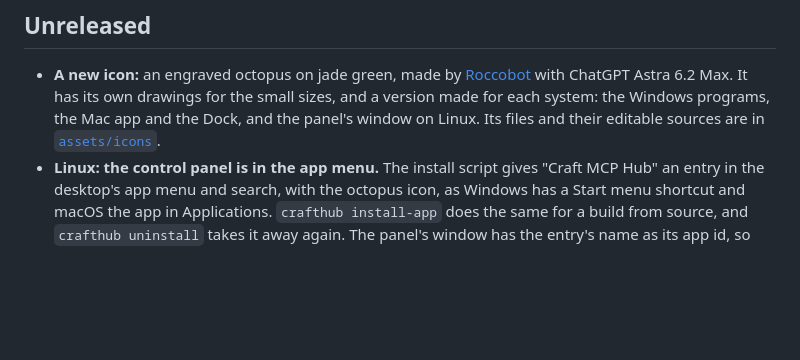
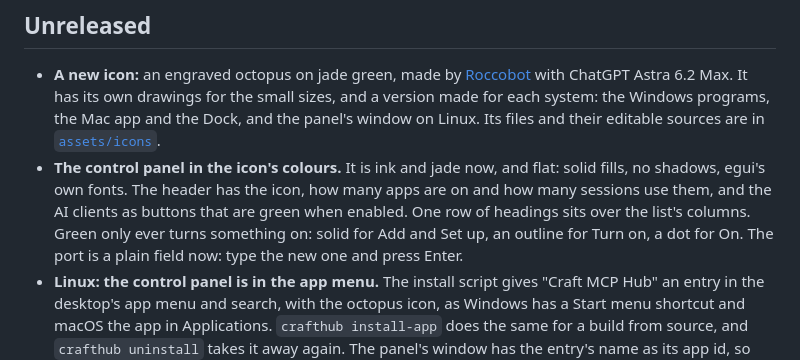
Before and after one commit to AndrianLeah/craft-mcp-hub, a Markdown page: CHANGELOG.md, the part around the change. Rendered like a GitHub page; blank space fills up the shorter version.

```diff
--- a/CHANGELOG.md
+++ b/CHANGELOG.md
@@ -3,6 +3,7 @@
 ## Unreleased
 
 - **A new icon:** an engraved octopus on jade green, made by [Roccobot](https://github.com/Roccobot) with ChatGPT Astra 6.2 Max. It has its own drawings for the small sizes, and a version made for each system: the Windows programs, the Mac app and the Dock, and the panel's window on Linux. Its files and their editable sources are in [`assets/icons`](assets/icons).
+- **The control panel in the icon's colours.** It is ink and jade now, and flat: solid fills, no shadows, egui's own fonts. The header has the icon, how many apps are on and how many sessions use them, and the AI clients as buttons that are green when enabled. One row of headings sits over the list's columns. Green only ever turns something on: solid for Add and Set up, an outline for Turn on, a dot for On. The port is a plain field now: type the new one and press Enter.
 - **Linux: the control panel is in the app menu.** The install script gives "Craft MCP Hub" an entry in the desktop's app menu and search, with the octopus icon, as Windows has a Start menu shortcut and macOS the app in Applications. `crafthub install-app` does the same for a build from source, and `crafthub uninstall` takes it away again. The panel's window has the entry's name as its app id, so the desktop shows the right icon for it, on Wayland too.
 
 ## 0.6.1
```
Also changed, not shown: README.md (+2 -2 lines), docs/panel.png, 1 other file.
